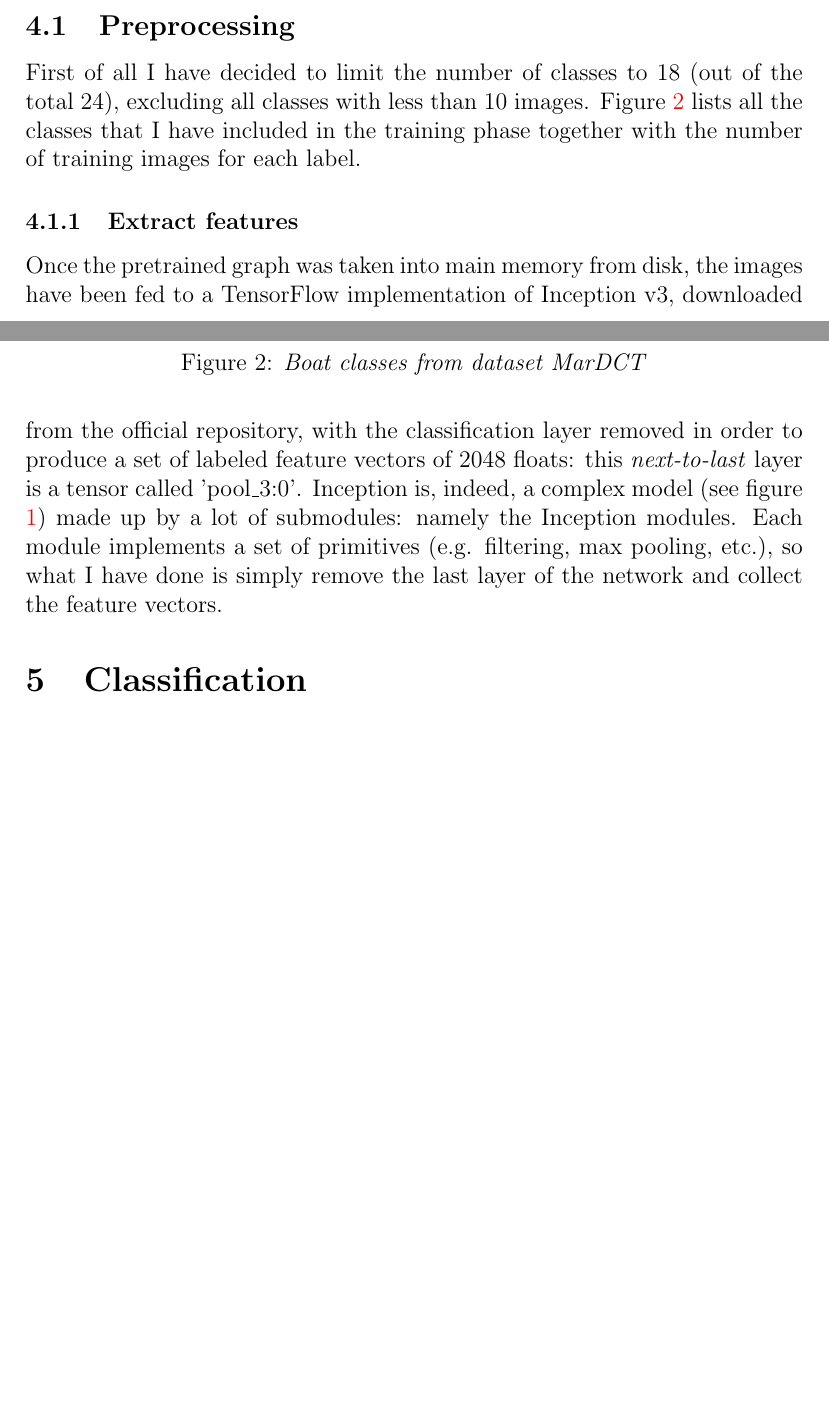
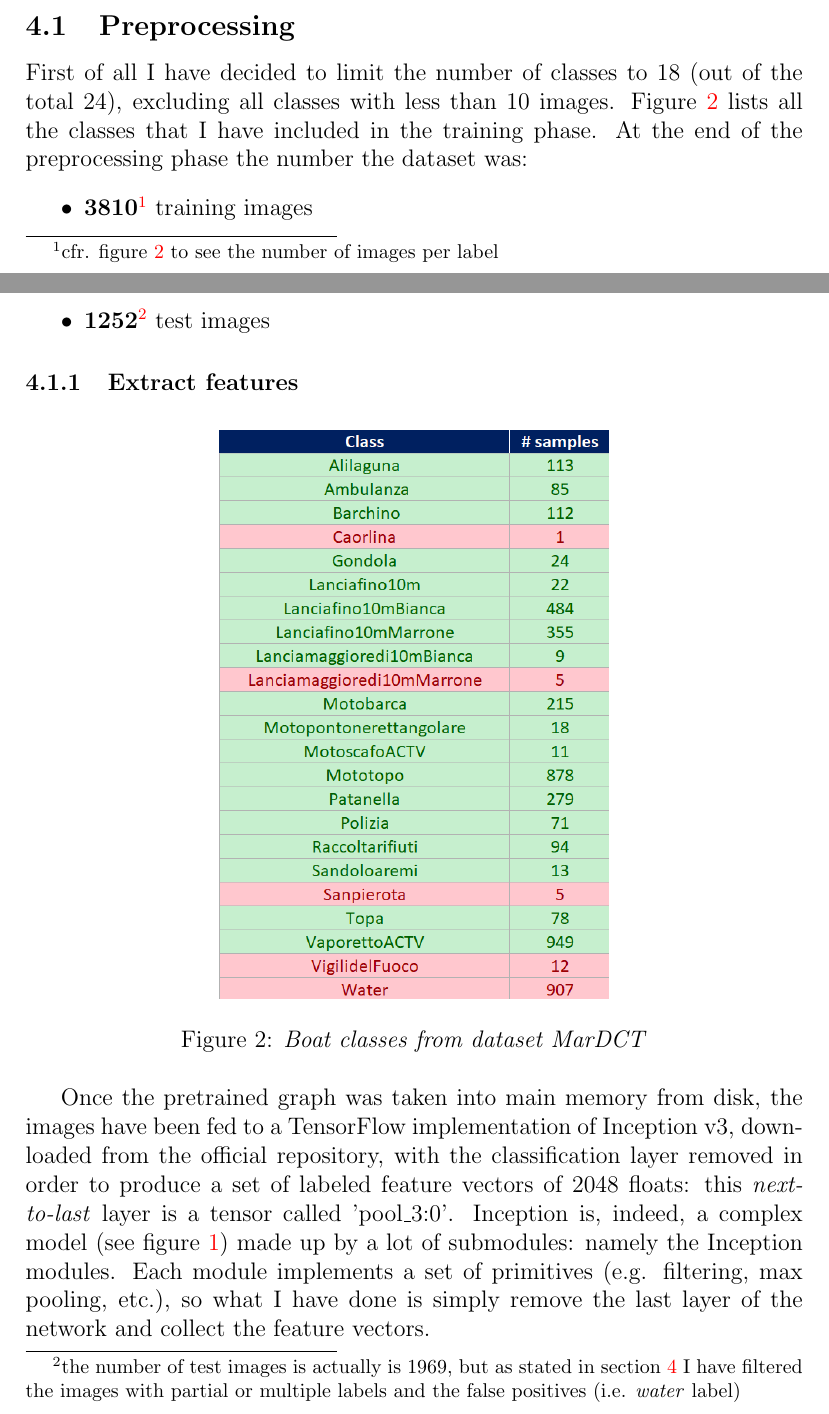
Before and after one commit to lrusso96/Machine-Learning, a LaTeX problem sheet (Homework2/report/report.tex): two parts of pages 5 and 6 of 11 before the commit and two parts of pages 5 and 6 of 12 after it, joined at a grey line, cut so that both start at the same text, the shorter picture padded with empty space. Compiled offline with pdfLaTeX.

Commit message:
minor changes
debug infos about number of images in preprocessing.py

```diff
--- a/Homework2/report/report.tex
+++ b/Homework2/report/report.tex
@@ -53,20 +53,23 @@ Since I have decided to use a pretrained model to extract features, I have downl
 \label{sec:dataset}
 Both training and test images are taken from the Sapienza MarDCT dataset, a wide database of images and videos containing data coming from multiple video sources (fixed, zooming, and Pan-Tilt-Zoom cameras) and from different scenarios: in particular I have used the images of 24 different categories of boats navigating in the italian city of Venice and extracted by the ARGOS system. This dataset is already divided into training and test images: however, some preprocessing was needed in order to handle the different structure of the two sets of images and also because there were some multi-labeled images in the test set: in particular, the training set was organized in 24 folders, each containing a specific class of images; the name of each folder is the name of the class, i.e. the boat type; the class "water" actually contains a set of false positives images. The test set is provided, instead, as a unique (no folders!) collection of images; thanks to the file \textit{ground\_truth.txt}, however, it is possible to associate each file to a specific label. As already said, some images contain fragments of boats (these images are labeled as \textit{partial}) or two or more boats of different types (multiple label). I have decided to simply skip these test images.
 
+\subsection{Preprocessing}
+\label{sec:preprocessing}
+
+% summary of the preprocessing phase preprocessing.py
+First of all I have decided to limit the number of classes to 18 (out of the total 24), excluding all classes with less than 10 images. Figure \ref{fig:labels} lists all the classes that I have included in the training phase. At the end of the preprocessing phase the number the dataset was:
+\begin{itemize}
+	\item \textbf{3810}\footnote{cfr. figure \ref{fig:labels} to see the number of images per label} training images
+	\item \textbf{1252}\footnote{the number of test images is actually is 1969, but as stated in section \ref{sec:dataset} I have filtered the images with partial or multiple labels and the false positives (i.e. \textit{water} label)} test images
+\end{itemize}
+
+\subsubsection{Extract features}
 \begin{figure}[!ht]
 	\centering % optional
 	\includegraphics[width=0.5\textwidth]{labels.png} % adjust width
 	\caption{\textit{Boat classes from dataset MarDCT}} % optional
 	\label{fig:labels}
 \end{figure}
-
-\subsection{Preprocessing}
-\label{sec:preprocessing}
-
-% summary of the preprocessing phase preprocessing.py
-First of all I have decided to limit the number of classes to 18 (out of the total 24), excluding all classes with less than 10 images. Figure \ref{fig:labels} lists all the classes that I have included in the training phase together with the number of training images for each label.
-
-\subsubsection{Extract features}
 Once the pretrained graph was taken into main memory from disk, the images have been fed to a TensorFlow implementation of Inception v3, downloaded from the official repository, with the classification layer removed in order to produce a set of labeled feature vectors of 2048 floats: this \textit{next-to-last} layer is a tensor called 'pool\_3:0'. Inception is, indeed, a complex model (see figure \ref{fig:inceptionv3}) made up by a lot of submodules: namely the Inception modules. Each module implements a set of primitives (e.g. filtering, max pooling, etc.), so what I have done is simply remove the last layer of the network and collect the feature vectors.
 
 \section{Classification}
```
Also changed, not shown: Homework2/code/preprocessing.py (+2 -0 lines), Homework2/code/output/CNN-ET.png, Homework2/code/output/CNN-RF.png, Homework2/report/report.pdf.
